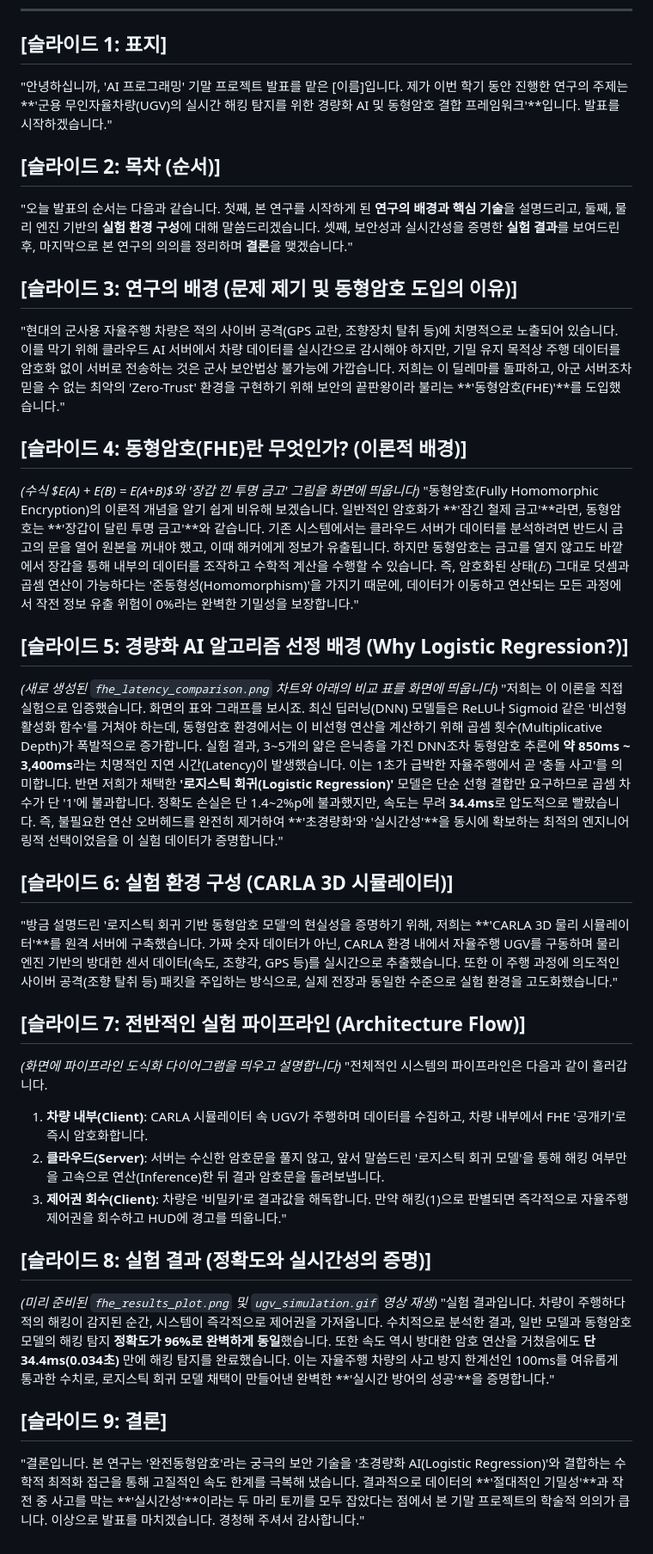
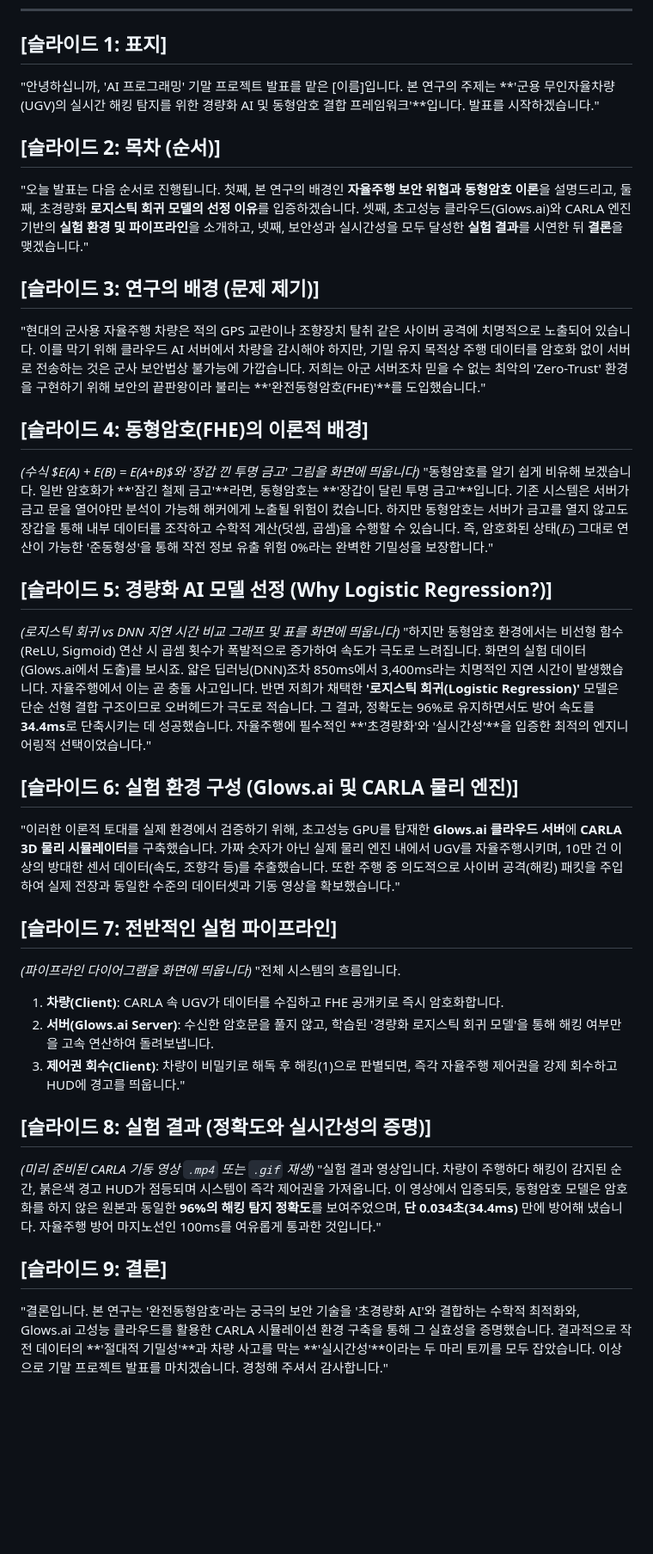
Before and after one commit to dongkunkim64/Final-Term-Project, a Markdown page: presentation_script.md, the part around the change. Shown at 86% size. Drawn GitHub-style; blank space fills up the shorter version.

Commit message:
Update presentation script with full context and Glows.ai

```diff
--- a/presentation_script.md
+++ b/presentation_script.md
@@ -6,49 +6,46 @@
 
 ## [슬라이드 1: 표지]
 "안녕하십니까, 'AI 프로그래밍' 기말 프로젝트 발표를 맡은 [이름]입니다.
-제가 이번 학기 동안 진행한 연구의 주제는 **'군용 무인자율차량(UGV)의 실시간 해킹 탐지를 위한 경량화 AI 및 동형암호 결합 프레임워크'**입니다. 발표를 시작하겠습니다."
+본 연구의 주제는 **'군용 무인자율차량(UGV)의 실시간 해킹 탐지를 위한 경량화 AI 및 동형암호 결합 프레임워크'**입니다. 발표를 시작하겠습니다."
 
 ## [슬라이드 2: 목차 (순서)]
-"오늘 발표의 순서는 다음과 같습니다.
-첫째, 본 연구를 시작하게 된 **연구의 배경과 핵심 기술**을 설명드리고,
-둘째, 물리 엔진 기반의 **실험 환경 구성**에 대해 말씀드리겠습니다.
-셋째, 보안성과 실시간성을 증명한 **실험 결과**를 보여드린 후,
-마지막으로 본 연구의 의의를 정리하며 **결론**을 맺겠습니다."
+"오늘 발표는 다음 순서로 진행됩니다.
+첫째, 본 연구의 배경인 **자율주행 보안 위협과 동형암호 이론**을 설명드리고,
+둘째, 초경량화 **로지스틱 회귀 모델의 선정 이유**를 입증하겠습니다.
+셋째, 초고성능 클라우드(Glows.ai)와 CARLA 엔진 기반의 **실험 환경 및 파이프라인**을 소개하고,
+넷째, 보안성과 실시간성을 모두 달성한 **실험 결과**를 시연한 뒤 **결론**을 맺겠습니다."
 
-## [슬라이드 3: 연구의 배경 (문제 제기 및 동형암호 도입의 이유)]
-"현대의 군사용 자율주행 차량은 적의 사이버 공격(GPS 교란, 조향장치 탈취 등)에 치명적으로 노출되어 있습니다. 이를 막기 위해 클라우드 AI 서버에서 차량 데이터를 실시간으로 감시해야 하지만, 기밀 유지 목적상 주행 데이터를 암호화 없이 서버로 전송하는 것은 군사 보안법상 불가능에 가깝습니다.
-저희는 이 딜레마를 돌파하고, 아군 서버조차 믿을 수 없는 최악의 'Zero-Trust' 환경을 구현하기 위해 보안의 끝판왕이라 불리는 **'동형암호(FHE)'**를 도입했습니다."
+## [슬라이드 3: 연구의 배경 (문제 제기)]
+"현대의 군사용 자율주행 차량은 적의 GPS 교란이나 조향장치 탈취 같은 사이버 공격에 치명적으로 노출되어 있습니다. 이를 막기 위해 클라우드 AI 서버에서 차량을 감시해야 하지만, 기밀 유지 목적상 주행 데이터를 암호화 없이 서버로 전송하는 것은 군사 보안법상 불가능에 가깝습니다.
+저희는 아군 서버조차 믿을 수 없는 최악의 'Zero-Trust' 환경을 구현하기 위해 보안의 끝판왕이라 불리는 **'완전동형암호(FHE)'**를 도입했습니다."
 
-## [슬라이드 4: 동형암호(FHE)란 무엇인가? (이론적 배경)]
+## [슬라이드 4: 동형암호(FHE)의 이론적 배경]
 *(수식 $E(A) + E(B) = E(A+B)$와 '장갑 낀 투명 금고' 그림을 화면에 띄웁니다)*
-"동형암호(Fully Homomorphic Encryption)의 이론적 개념을 알기 쉽게 비유해 보겠습니다. 일반적인 암호화가 **'잠긴 철제 금고'**라면, 동형암호는 **'장갑이 달린 투명 금고'**와 같습니다.
-기존 시스템에서는 클라우드 서버가 데이터를 분석하려면 반드시 금고의 문을 열어 원본을 꺼내야 했고, 이때 해커에게 정보가 유출됩니다. 하지만 동형암호는 금고를 열지 않고도 바깥에서 장갑을 통해 내부의 데이터를 조작하고 수학적 계산을 수행할 수 있습니다.
-즉, 암호화된 상태($E$) 그대로 덧셈과 곱셈 연산이 가능하다는 '준동형성(Homomorphism)'을 가지기 때문에, 데이터가 이동하고 연산되는 모든 과정에서 작전 정보 유출 위험이 0%라는 완벽한 기밀성을 보장합니다."
+"동형암호를 알기 쉽게 비유해 보겠습니다. 일반 암호화가 **'잠긴 철제 금고'**라면, 동형암호는 **'장갑이 달린 투명 금고'**입니다.
+기존 시스템은 서버가 금고 문을 열어야만 분석이 가능해 해커에게 노출될 위험이 컸습니다. 하지만 동형암호는 서버가 금고를 열지 않고도 장갑을 통해 내부 데이터를 조작하고 수학적 계산(덧셈, 곱셈)을 수행할 수 있습니다. 즉, 암호화된 상태($E$) 그대로 연산이 가능한 '준동형성'을 통해 작전 정보 유출 위험 0%라는 완벽한 기밀성을 보장합니다."
 
-## [슬라이드 5: 경량화 AI 알고리즘 선정 배경 (Why Logistic Regression?)]
-*(새로 생성된 `fhe_latency_comparison.png` 차트와 아래의 비교 표를 화면에 띄웁니다)*
-"저희는 이 이론을 직접 실험으로 입증했습니다. 화면의 표와 그래프를 보시죠.
-최신 딥러닝(DNN) 모델들은 ReLU나 Sigmoid 같은 '비선형 활성화 함수'를 거쳐야 하는데, 동형암호 환경에서는 이 비선형 연산을 계산하기 위해 곱셈 횟수(Multiplicative Depth)가 폭발적으로 증가합니다. 실험 결과, 3~5개의 얇은 은닉층을 가진 DNN조차 동형암호 추론에 **약 850ms ~ 3,400ms**라는 치명적인 지연 시간(Latency)이 발생했습니다. 이는 1초가 급박한 자율주행에서 곧 '충돌 사고'를 의미합니다.
-반면 저희가 채택한 **'로지스틱 회귀(Logistic Regression)'** 모델은 단순 선형 결합만 요구하므로 곱셈 차수가 단 '1'에 불과합니다. 정확도 손실은 단 1.4~2%p에 불과했지만, 속도는 무려 **34.4ms**로 압도적으로 빨랐습니다.
-즉, 불필요한 연산 오버헤드를 완전히 제거하여 **'초경량화'와 '실시간성'**을 동시에 확보하는 최적의 엔지니어링적 선택이었음을 이 실험 데이터가 증명합니다."
+## [슬라이드 5: 경량화 AI 모델 선정 (Why Logistic Regression?)]
+*(로지스틱 회귀 vs DNN 지연 시간 비교 그래프 및 표를 화면에 띄웁니다)*
+"하지만 동형암호 환경에서는 비선형 함수(ReLU, Sigmoid) 연산 시 곱셈 횟수가 폭발적으로 증가하여 속도가 극도로 느려집니다. 화면의 실험 데이터(Glows.ai에서 도출)를 보시죠.
+얇은 딥러닝(DNN)조차 850ms에서 3,400ms라는 치명적인 지연 시간이 발생했습니다. 자율주행에서 이는 곧 충돌 사고입니다.
+반면 저희가 채택한 **'로지스틱 회귀(Logistic Regression)'** 모델은 단순 선형 결합 구조이므로 오버헤드가 극도로 적습니다. 그 결과, 정확도는 96%로 유지하면서도 방어 속도를 **34.4ms**로 단축시키는 데 성공했습니다. 자율주행에 필수적인 **'초경량화'와 '실시간성'**을 입증한 최적의 엔지니어링적 선택이었습니다."
 
-## [슬라이드 6: 실험 환경 구성 (CARLA 3D 시뮬레이터)]
-"방금 설명드린 '로지스틱 회귀 기반 동형암호 모델'의 현실성을 증명하기 위해, 저희는 **'CARLA 3D 물리 시뮬레이터'**를 원격 서버에 구축했습니다.
-가짜 숫자 데이터가 아닌, CARLA 환경 내에서 자율주행 UGV를 구동하며 물리 엔진 기반의 방대한 센서 데이터(속도, 조향각, GPS 등)를 실시간으로 추출했습니다. 또한 이 주행 과정에 의도적인 사이버 공격(조향 탈취 등) 패킷을 주입하는 방식으로, 실제 전장과 동일한 수준으로 실험 환경을 고도화했습니다."
+## [슬라이드 6: 실험 환경 구성 (Glows.ai 및 CARLA 물리 엔진)]
+"이러한 이론적 토대를 실제 환경에서 검증하기 위해, 초고성능 GPU를 탑재한 **Glows.ai 클라우드 서버**에 **CARLA 3D 물리 시뮬레이터**를 구축했습니다.
+가짜 숫자가 아닌 실제 물리 엔진 내에서 UGV를 자율주행시키며, 10만 건 이상의 방대한 센서 데이터(속도, 조향각 등)를 추출했습니다. 또한 주행 중 의도적으로 사이버 공격(해킹) 패킷을 주입하여 실제 전장과 동일한 수준의 데이터셋과 기동 영상을 확보했습니다."
 
-## [슬라이드 7: 전반적인 실험 파이프라인 (Architecture Flow)]
-*(화면에 파이프라인 도식화 다이어그램을 띄우고 설명합니다)*
-"전체적인 시스템의 파이프라인은 다음과 같이 흘러갑니다.
-1. **차량 내부(Client)**: CARLA 시뮬레이터 속 UGV가 주행하며 데이터를 수집하고, 차량 내부에서 FHE '공개키'로 즉시 암호화합니다.
-2. **클라우드(Server)**: 서버는 수신한 암호문을 풀지 않고, 앞서 말씀드린 '로지스틱 회귀 모델'을 통해 해킹 여부만을 고속으로 연산(Inference)한 뒤 결과 암호문을 돌려보냅니다.
-3. **제어권 회수(Client)**: 차량은 '비밀키'로 결과값을 해독합니다. 만약 해킹(1)으로 판별되면 즉각적으로 자율주행 제어권을 회수하고 HUD에 경고를 띄웁니다."
+## [슬라이드 7: 전반적인 실험 파이프라인]
+*(파이프라인 다이어그램을 화면에 띄웁니다)*
+"전체 시스템의 흐름입니다.
+1. **차량(Client)**: CARLA 속 UGV가 데이터를 수집하고 FHE 공개키로 즉시 암호화합니다.
+2. **서버(Glows.ai Server)**: 수신한 암호문을 풀지 않고, 학습된 '경량화 로지스틱 회귀 모델'을 통해 해킹 여부만을 고속 연산하여 돌려보냅니다.
+3. **제어권 회수(Client)**: 차량이 비밀키로 해독 후 해킹(1)으로 판별되면, 즉각 자율주행 제어권을 강제 회수하고 HUD에 경고를 띄웁니다."
 
 ## [슬라이드 8: 실험 결과 (정확도와 실시간성의 증명)]
-*(미리 준비된 `fhe_results_plot.png` 및 `ugv_simulation.gif` 영상 재생)*
-"실험 결과입니다. 차량이 주행하다 적의 해킹이 감지된 순간, 시스템이 즉각적으로 제어권을 가져옵니다.
-수치적으로 분석한 결과, 일반 모델과 동형암호 모델의 해킹 탐지 **정확도가 96%로 완벽하게 동일**했습니다.
-또한 속도 역시 방대한 암호 연산을 거쳤음에도 **단 34.4ms(0.034초)** 만에 해킹 탐지를 완료했습니다. 이는 자율주행 차량의 사고 방지 한계선인 100ms를 여유롭게 통과한 수치로, 로지스틱 회귀 모델 채택이 만들어낸 완벽한 **'실시간 방어의 성공'**을 증명합니다."
+*(미리 준비된 CARLA 기동 영상 `.mp4` 또는 `.gif` 재생)*
+"실험 결과 영상입니다. 차량이 주행하다 해킹이 감지된 순간, 붉은색 경고 HUD가 점등되며 시스템이 즉각 제어권을 가져옵니다.
+이 영상에서 입증되듯, 동형암호 모델은 암호화를 하지 않은 원본과 동일한 **96%의 해킹 탐지 정확도**를 보여주었으며, **단 0.034초(34.4ms)** 만에 방어해 냈습니다. 자율주행 방어 마지노선인 100ms를 여유롭게 통과한 것입니다."
 
 ## [슬라이드 9: 결론]
-"결론입니다. 본 연구는 '완전동형암호'라는 궁극의 보안 기술을 '초경량화 AI(Logistic Regression)'와 결합하는 수학적 최적화 접근을 통해 고질적인 속도 한계를 극복해 냈습니다.
-결과적으로 데이터의 **'절대적인 기밀성'**과 작전 중 사고를 막는 **'실시간성'**이라는 두 마리 토끼를 모두 잡았다는 점에서 본 기말 프로젝트의 학술적 의의가 큽니다. 이상으로 발표를 마치겠습니다. 경청해 주셔서 감사합니다."
+"결론입니다. 본 연구는 '완전동형암호'라는 궁극의 보안 기술을 '초경량화 AI'와 결합하는 수학적 최적화와, Glows.ai 고성능 클라우드를 활용한 CARLA 시뮬레이션 환경 구축을 통해 그 실효성을 증명했습니다.
+결과적으로 작전 데이터의 **'절대적 기밀성'**과 차량 사고를 막는 **'실시간성'**이라는 두 마리 토끼를 모두 잡았습니다. 이상으로 기말 프로젝트 발표를 마치겠습니다. 경청해 주셔서 감사합니다."
```
